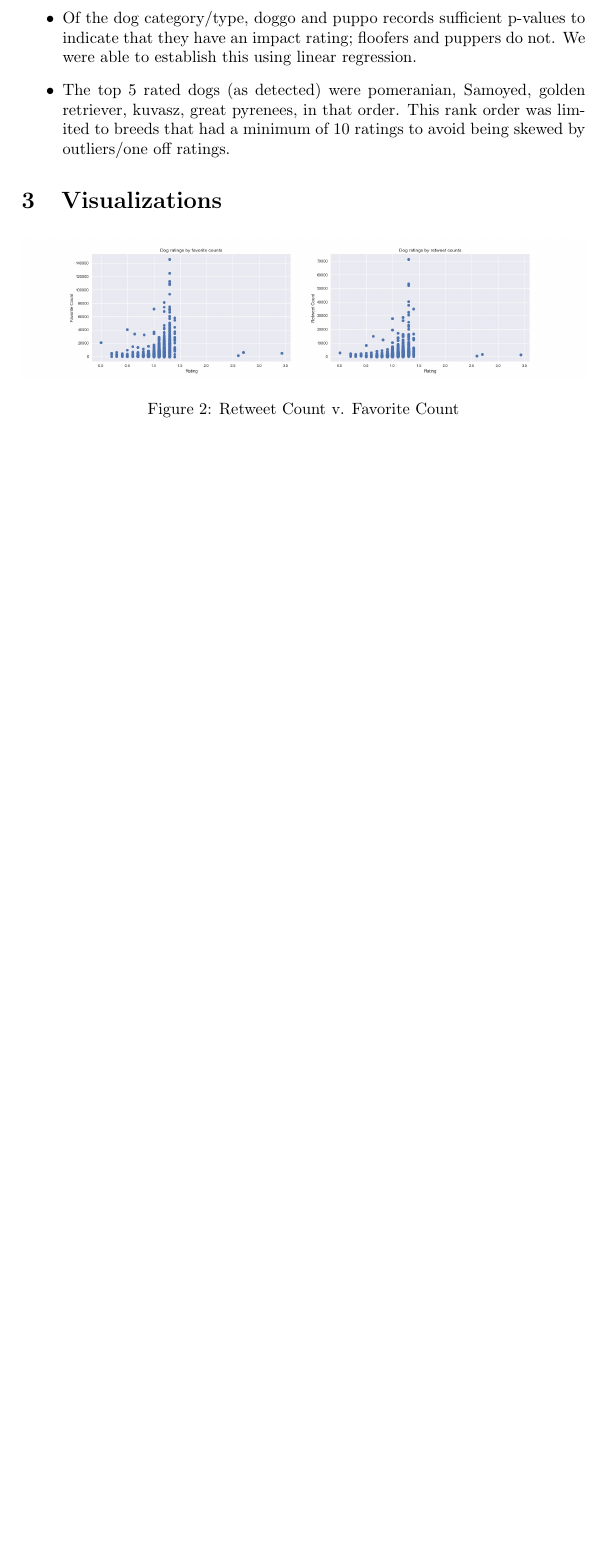
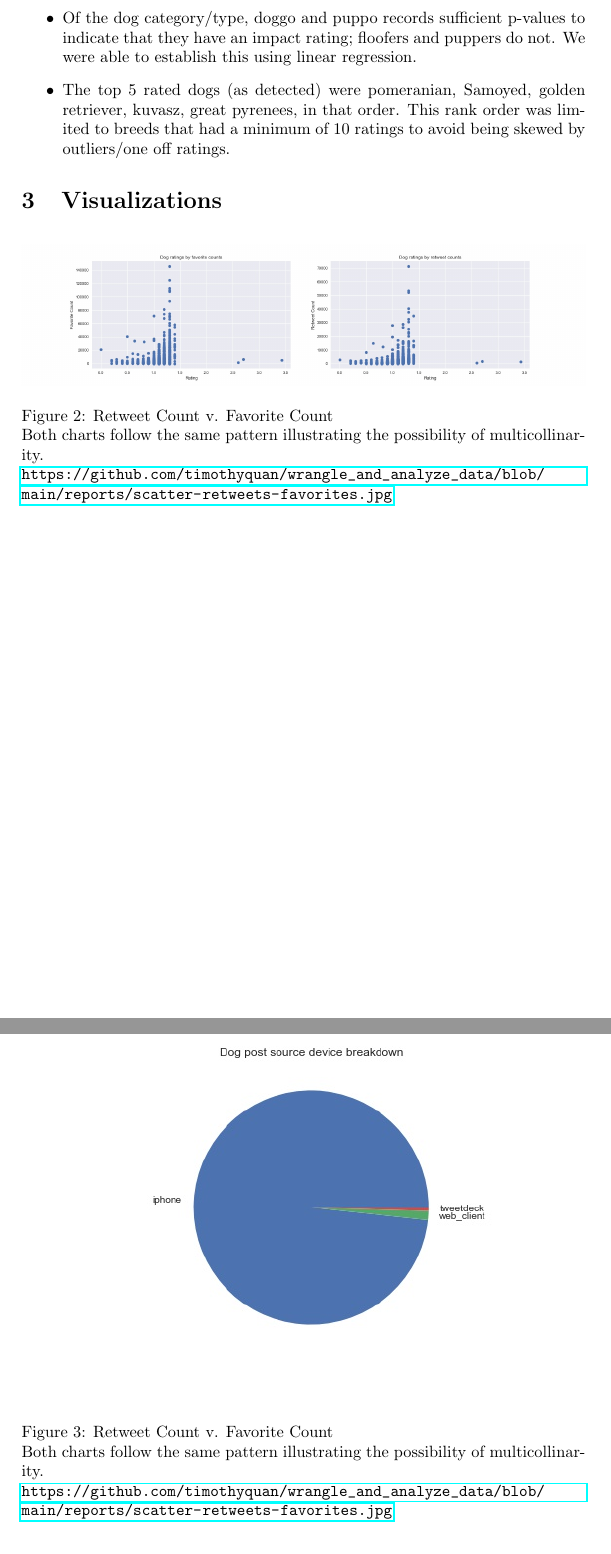
Before and after one commit to timothyquan/wrangle_and_analyze_data, a LaTeX document (reports/act.tex): part of page 2 of 2 before the commit and two parts of pages 2 and 3 of 3 after it, the two joined at a grey line, cut so that both start at the same text, the shorter picture padded with empty space. Compiled offline with pdfLaTeX.

Commit message:
report: adding source devices graphic to reports folder

```diff
--- a/reports/act.tex
+++ b/reports/act.tex
@@ -7,14 +7,14 @@
 \usepackage{amsfonts}
 \usepackage{amssymb}
 \usepackage{graphicx}
-
-
+\usepackage{hyperref}
 
 \title{\includegraphics[width=2cm]{udacity-logo.png}\\We Rate Dogs: Act Report}
 \date{March 2022}
 \author{Tim Quan\\ \\
 	\textit{\textbf{Udacity}: Data Analyst Nanodegree Program}\\
 	\textit{\textbf{Project 03}: Wrangle and Analyze Data}}
+
 
 
 
@@ -42,16 +43,19 @@
             breeds that had a minimum of 10 ratings to avoid being skewed by outliers/one off ratings.
         \end{itemize}
     \section{Visualizations}
-        \begin{itemize}
-            \item
-                \begin{figure}[h]
-                    \centering
-                    \includegraphics[width=1\textwidth]{scatter-retweets-favorites.jpg}
-                    \caption{Retweet Count v. Favorite Count}
-                \end{figure}
+        \begin{figure}[h]
+            \centering
+            \includegraphics[width=1\textwidth]{scatter-retweets-favorites.jpg}
+            \caption{Retweet Count v. Favorite Count \\ Both charts follow the same pattern illustrating the possibility of
+            multicollinarity.\\\url{https://github.com/timothyquan/wrangle_and_analyze_data/blob/main/reports/scatter-retweets-favorites.jpg} }
+        \end{figure}
+        \begin{figure}[h]
+            \centering
+            \includegraphics[width=1\textwidth]{source\_device\_breakdown.jpg}
 
-        \end{itemize}
-
+            \caption{Retweet Count v. Favorite Count \\ Both charts follow the same pattern illustrating the possibility of
+            multicollinarity.\\\url{https://github.com/timothyquan/wrangle_and_analyze_data/blob/main/reports/scatter-retweets-favorites.jpg} }
+        \end{figure}
 
 
 \end{document}
```
Also changed, not shown: reports/act.pdf, reports/pairwise.jpg (added), reports/source_device_breakdown.jpg (added), reports/act.tex (3 more changed lines), 1 other file.
